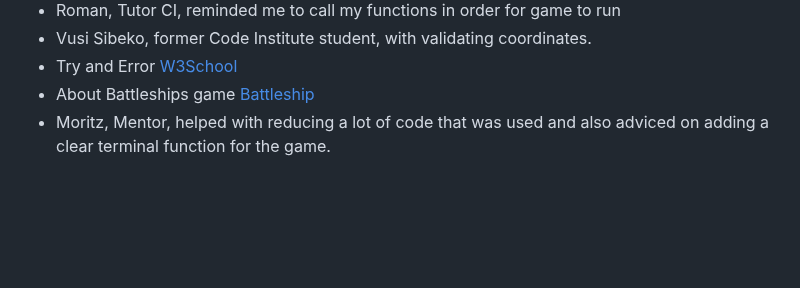
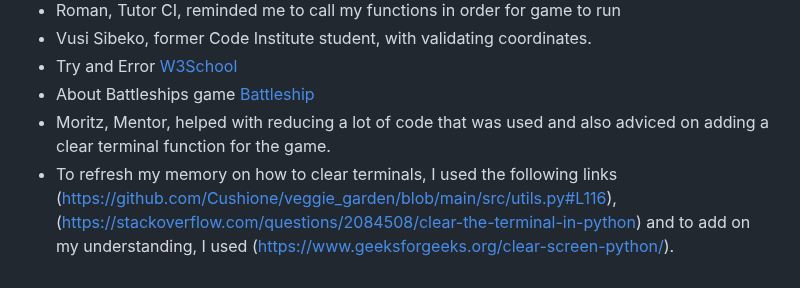
Before and after one commit to hlomphosibeko/World-War-Battles, a Markdown page: README.md, the part around the change. GitHub-like rendering; blank space fills up the shorter version.

Commit message:
Add more credits on the README.md file

```diff
--- a/README.md
+++ b/README.md
@@ -187,3 +187,4 @@ This project was deployed using Code Insitutte's mock terminal for Heroku.
 * Try and Error [W3School](https://www.w3schools.com/python/python_try_except.asp)
 * About Battleships game [Battleship](https://en.wikipedia.org/wiki/Battleship_(game))
 * Moritz, Mentor, helped with reducing a lot of code that was used and also adviced on adding a clear terminal function for the game.
+* To refresh my memory on how to clear terminals, I used the following links (https://github.com/Cushione/veggie_garden/blob/main/src/utils.py#L116), (https://stackoverflow.com/questions/2084508/clear-the-terminal-in-python) and to add on my understanding, I used (https://www.geeksforgeeks.org/clear-screen-python/).
```
